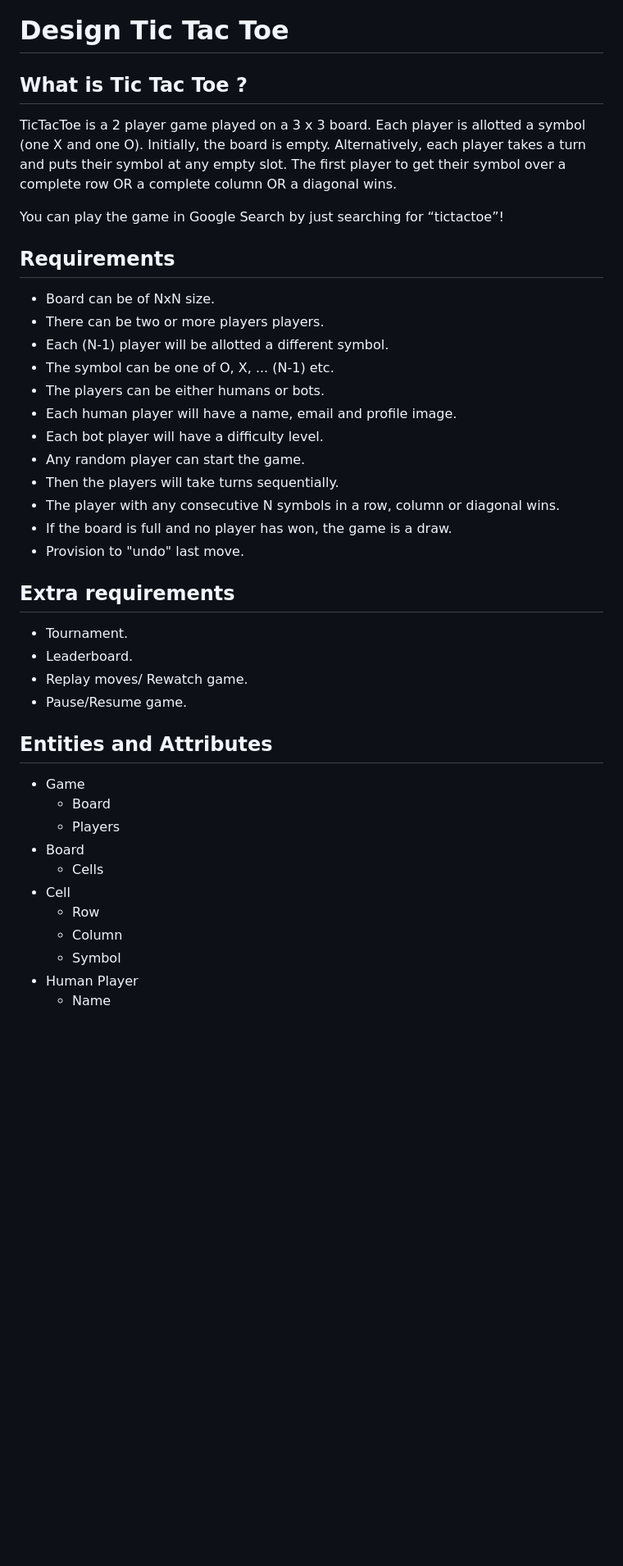
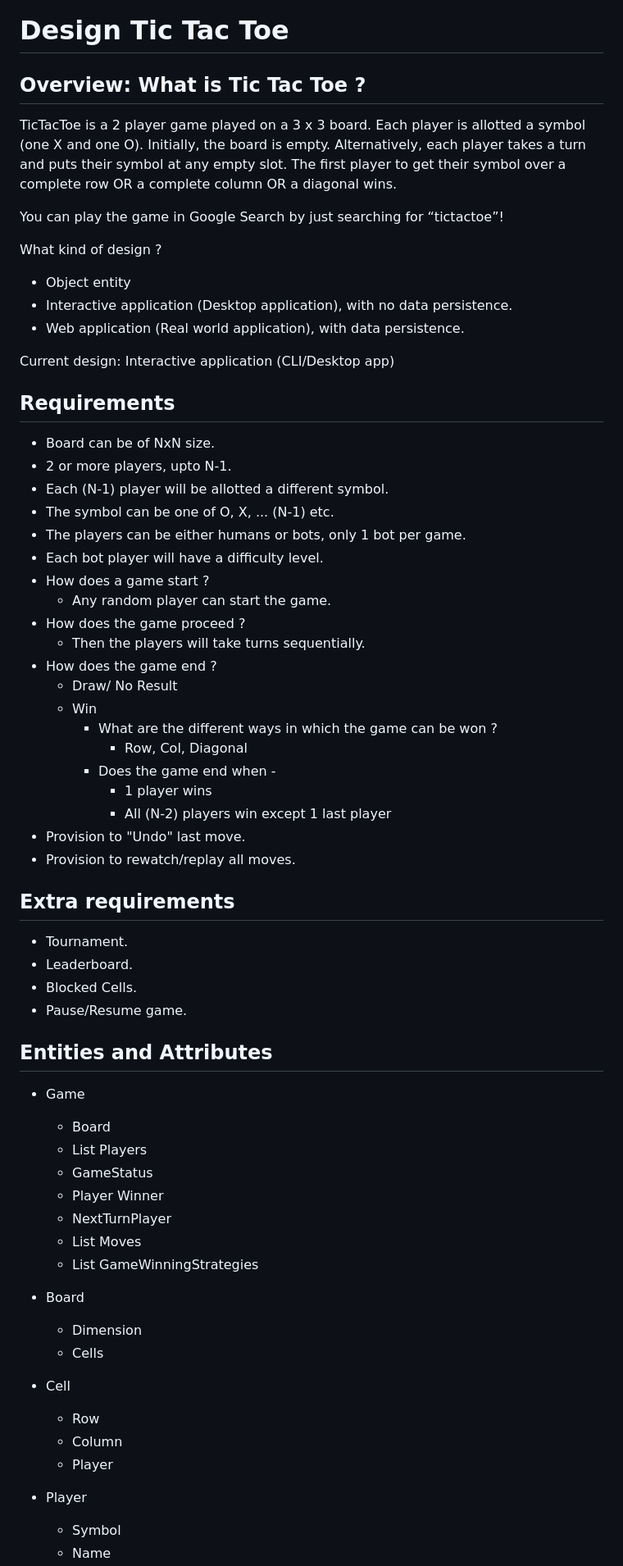
Before and after one commit to kk-engineer/low-level-design, a Markdown page: tic_tac_toe/design_tic_tac_toe.md, the part around one of its changes. Shown at 82% size. Rendered like a GitHub page; blank space fills up the shorter version.

Commit message:
Change requirements

```diff
--- a/tic_tac_toe/design_tic_tac_toe.md
+++ b/tic_tac_toe/design_tic_tac_toe.md
@@ -1,39 +1,64 @@
 # Design Tic Tac Toe
 
-## What is Tic Tac Toe ?
+## Overview: What is Tic Tac Toe ?
 TicTacToe is a 2 player game played on a 3 x 3 board. Each player is allotted a symbol (one X and one O). Initially, the board is empty. Alternatively, each player takes a turn and puts their symbol at any empty slot. The first player to get their symbol over a complete row OR a complete column OR a diagonal wins.
 
 You can play the game in Google Search by just searching for “tictactoe”!
 
+What kind of design ?
+* Object entity
+* Interactive application (Desktop application), with no data persistence.
+* Web application (Real world application), with data persistence.
+
+Current design: Interactive application (CLI/Desktop app)
+
 ## Requirements
 * Board can be of NxN size.
-* There can be two or more players players.
+* 2 or more players, upto N-1.
 * Each (N-1) player will be allotted a different symbol.
 * The symbol can be one of O, X, ... (N-1) etc.
-* The players can be either humans or bots.
-* Each human player will have a name, email and profile image.
+* The players can be either humans or bots, only 1 bot per game.
 * Each bot player will have a difficulty level.
-* Any random player can start the game.
-* Then the players will take turns sequentially.
-* The player with any consecutive N symbols in a row, column or diagonal wins.
-* If the board is full and no player has won, the game is a draw.
-* Provision to "undo" last move.
+* How does a game start ?
+  *  Any random player can start the game.
+* How does the game proceed ?
+  *  Then the players will take turns sequentially.
+* How does the game end ?
+    * Draw/ No Result
+    * Win
+        * What are the different ways in which the game can be won ?
+          * Row, Col, Diagonal
+        * Does the game end when -
+          * 1 player wins
+          * All (N-2) players win except 1 last player
+* Provision to "Undo" last move.
+* Provision to rewatch/replay all moves.
 
 ## Extra requirements
 * Tournament.
 * Leaderboard.
-* Replay moves/ Rewatch game.
+* Blocked Cells.
 * Pause/Resume game.
 
 ## Entities and Attributes
 * Game
   * Board
-  * Players
+  * List<Player> Players
+  * GameStatus
+  * Player Winner
+  * NextTurnPlayer
+  * List<Move> Moves
+  * List<GameWinningStrategy> GameWinningStrategies
+
 * Board
+  * Dimension
   * Cells
+
 * Cell
   * Row
   * Column
+  * Player
+
+* Player
   * Symbol
-* Human Player
   * Name
```
Also changed, not shown: other parts of tic_tac_toe/design_tic_tac_toe.md (+4 -3 lines).
